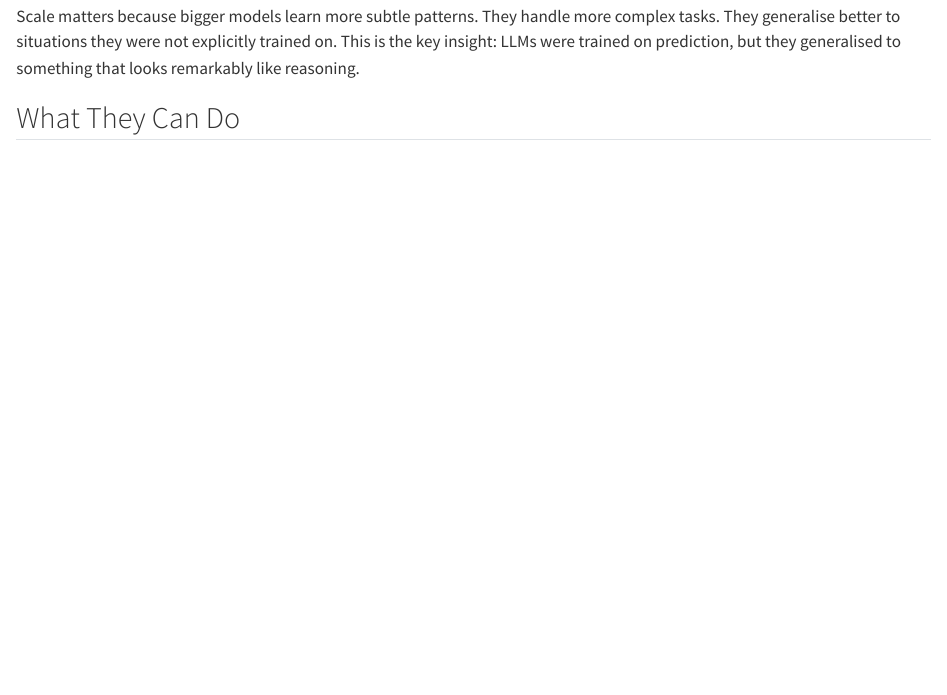
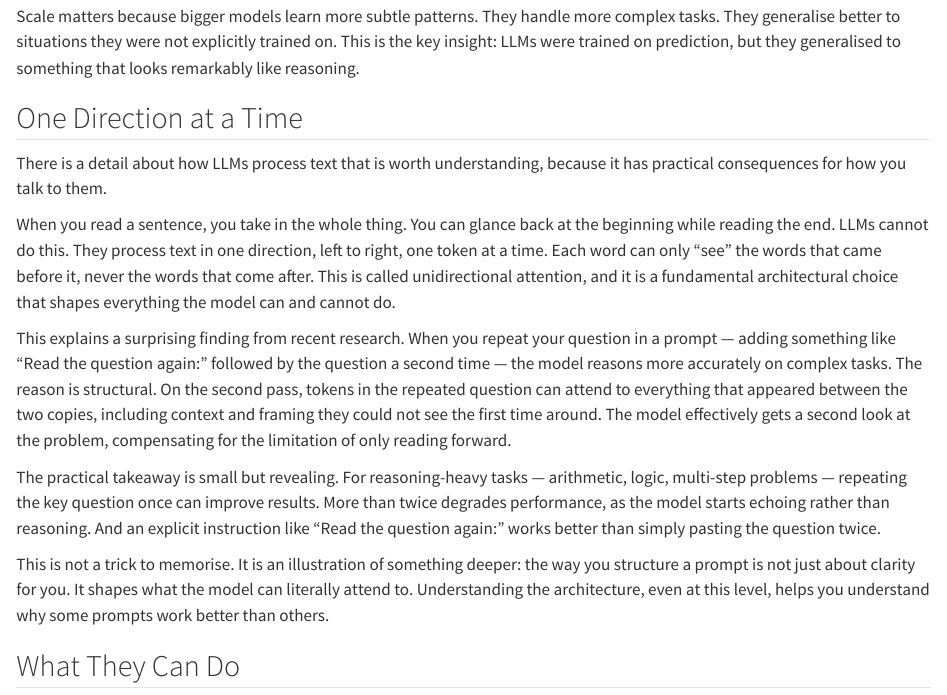
Before and after one commit to michael-borck/conversation-not-delegation, a Quarto document (chapters/what-are-llms.qmd): the page in a window 1100 px wide, from 940 px down. Rendered offline with R 4.5, knitr and Pandoc in place of Quarto, with nearby package versions.

Commit message:
Add section on unidirectional attention and RE2 prompting
Explains how LLMs process text one direction at a time, using the RE2
(re-reading) prompting technique as a concrete illustration of why
prompt structure matters at the architectural level.

Co-Authored-By: Claude Opus 4.6 <noreply@anthropic.com>

```diff
--- a/chapters/what-are-llms.qmd
+++ b/chapters/what-are-llms.qmd
@@ -31,6 +31,19 @@ Three things make these models "large."
 First, the training data. Hundreds of billions of words, equivalent to millions of books. Second, the parameters. These are the patterns the model learned, numbered in the hundreds of billions. Think of each parameter as a tiny piece of knowledge: "in this kind of context, this word is more likely than that one." Third, the computing power. Training a frontier model costs millions of dollars and takes months of continuous processing on thousands of specialised chips.
 
 Scale matters because bigger models learn more subtle patterns. They handle more complex tasks. They generalise better to situations they were not explicitly trained on. This is the key insight: LLMs were trained on prediction, but they generalised to something that looks remarkably like reasoning.
+
+## One Direction at a Time
+
+There is a detail about how LLMs process text that is worth understanding, because it has practical consequences for how you talk to them.
+
+When you read a sentence, you take in the whole thing. You can glance back at the beginning while reading the end. LLMs cannot do this. They process text in one direction, left to right, one token at a time. Each word can only "see" the words that came before it, never the words that come after. This is called unidirectional attention, and it is a fundamental architectural choice that shapes everything the model can and cannot do.
+
+This explains a surprising finding from recent research. When you repeat your question in a prompt — adding something like "Read the question again:" followed by the question a second time — the model reasons more accurately on complex tasks. The reason is structural. On the second pass, tokens in the repeated question can attend to everything that appeared between the two copies, including context and framing they could not see the first time around. The model effectively gets a second look at the problem, compensating for the limitation of only reading forward.
+
+The practical takeaway is small but revealing. For reasoning-heavy tasks — arithmetic, logic, multi-step problems — repeating the key question once can improve results. More than twice degrades performance, as the model starts echoing rather than reasoning. And an explicit instruction like "Read the question again:" works better than simply pasting the question twice.
+
+This is not a trick to memorise. It is an illustration of something deeper: the way you structure a prompt is not just about clarity for you. It shapes what the model can literally attend to. Understanding the architecture, even at this level, helps you understand why some prompts work better than others.
+
 
 ## What They Can Do
 
```
